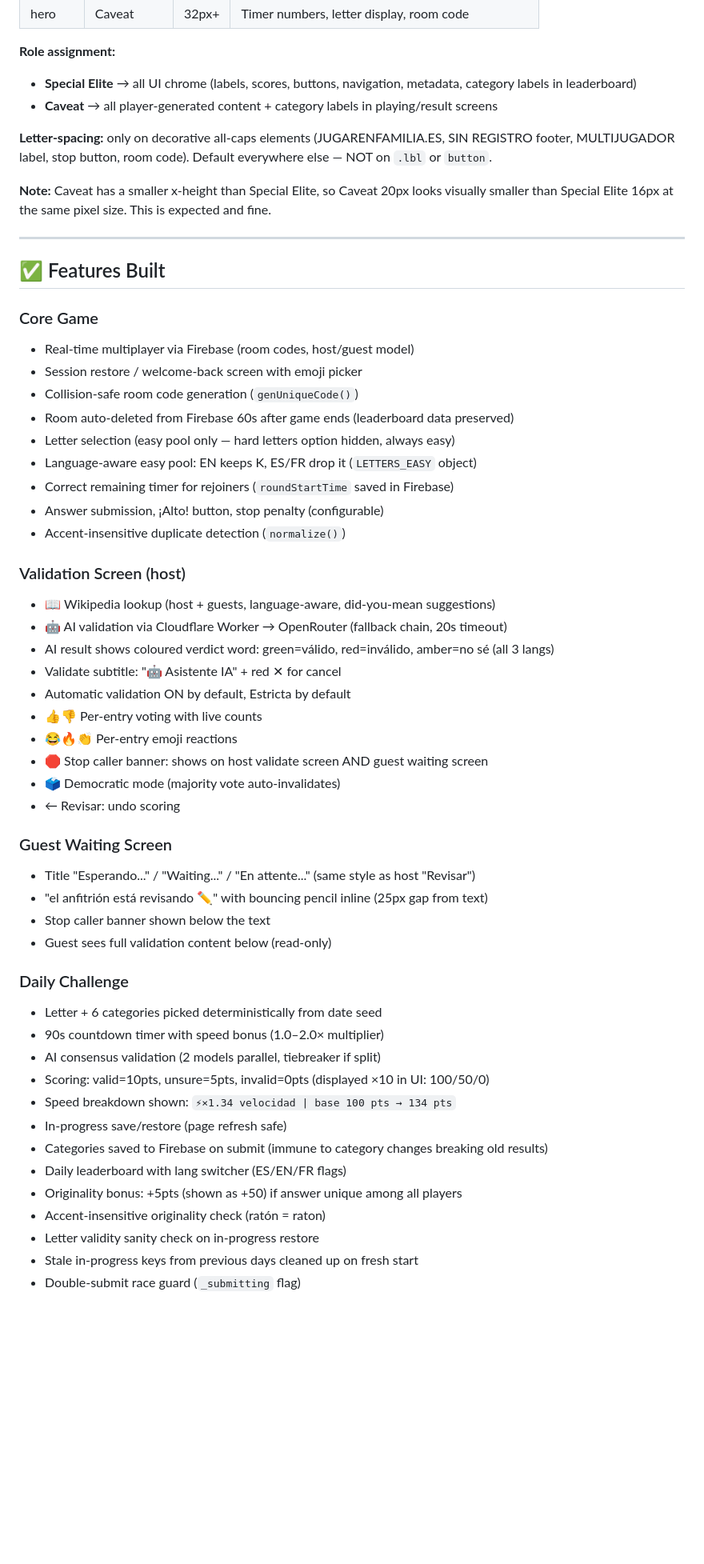
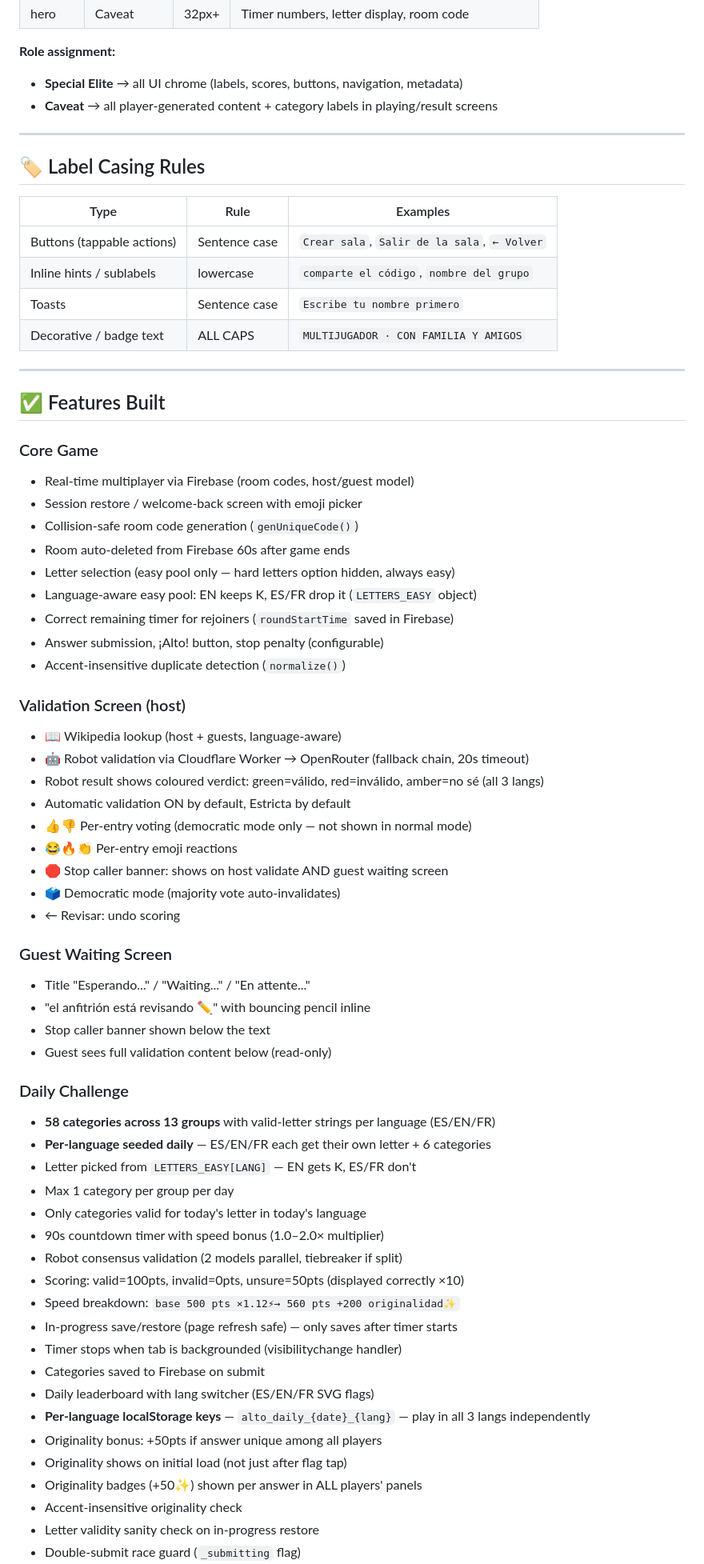
Before and after one commit to oscargdiez/jugarenfamilia, a Markdown page: JUGARENFAMILIA_HANDOFF.md, the part around one of its changes. Shown at 80% size. GitHub-like rendering; blank space fills up the shorter version.

```diff
--- a/JUGARENFAMILIA_HANDOFF.md
+++ b/JUGARENFAMILIA_HANDOFF.md
@@ -154,12 +160,19 @@ Two fonts, six slots. **Do not add new sizes outside these slots.**
 | hero | Caveat | 32px+ | Timer numbers, letter display, room code |
 
 **Role assignment:**
-- **Special Elite** → all UI chrome (labels, scores, buttons, navigation, metadata, category labels in leaderboard)
+- **Special Elite** → all UI chrome (labels, scores, buttons, navigation, metadata)
 - **Caveat** → all player-generated content + category labels in playing/result screens
 
-**Letter-spacing:** only on decorative all-caps elements (JUGARENFAMILIA.ES, SIN REGISTRO footer, MULTIJUGADOR label, stop button, room code). Default everywhere else — NOT on `.lbl` or `button`.
+---
 
-**Note:** Caveat has a smaller x-height than Special Elite, so Caveat 20px looks visually smaller than Special Elite 16px at the same pixel size. This is expected and fine.
+## 🏷 Label Casing Rules
+
+| Type | Rule | Examples |
+|---|---|---|
+| Buttons (tappable actions) | Sentence case | `Crear sala`, `Salir de la sala`, `← Volver` |
+| Inline hints / sublabels | lowercase | `comparte el código`, `nombre del grupo` |
+| Toasts | Sentence case | `Escribe tu nombre primero` |
+| Decorative / badge text | ALL CAPS | `MULTIJUGADOR · CON FAMILIA Y AMIGOS` |
 
 ---
 
@@ -169,7 +182,7 @@ Two fonts, six slots. **Do not add new sizes outside these slots.**
 - Real-time multiplayer via Firebase (room codes, host/guest model)
 - Session restore / welcome-back screen with emoji picker
 - Collision-safe room code generation (`genUniqueCode()`)
-- Room auto-deleted from Firebase 60s after game ends (leaderboard data preserved)
+- Room auto-deleted from Firebase 60s after game ends
 - Letter selection (easy pool only — hard letters option hidden, always easy)
 - Language-aware easy pool: EN keeps K, ES/FR drop it (`LETTERS_EASY` object)
 - Correct remaining timer for rejoiners (`roundStartTime` saved in Firebase)
@@ -177,35 +190,41 @@ Two fonts, six slots. **Do not add new sizes outside these slots.**
 - Accent-insensitive duplicate detection (`normalize()`)
 
 ### Validation Screen (host)
-- 📖 Wikipedia lookup (host + guests, language-aware, did-you-mean suggestions)
-- 🤖 AI validation via Cloudflare Worker → OpenRouter (fallback chain, 20s timeout)
-- AI result shows coloured verdict word: green=válido, red=inválido, amber=no sé (all 3 langs)
-- Validate subtitle: "🤖 Asistente IA" + red ✕ for cancel
+- 📖 Wikipedia lookup (host + guests, language-aware)
+- 🤖 Robot validation via Cloudflare Worker → OpenRouter (fallback chain, 20s timeout)
+- Robot result shows coloured verdict: green=válido, red=inválido, amber=no sé (all 3 langs)
 - Automatic validation ON by default, Estricta by default
-- 👍👎 Per-entry voting with live counts
+- 👍👎 Per-entry voting (democratic mode only — not shown in normal mode)
 - 😂🔥👏 Per-entry emoji reactions
-- 🛑 Stop caller banner: shows on host validate screen AND guest waiting screen
+- 🛑 Stop caller banner: shows on host validate AND guest waiting screen
 - 🗳️ Democratic mode (majority vote auto-invalidates)
 - ← Revisar: undo scoring
 
 ### Guest Waiting Screen
-- Title "Esperando..." / "Waiting..." / "En attente..." (same style as host "Revisar")
-- "el anfitrión está revisando ✏️" with bouncing pencil inline (25px gap from text)
+- Title "Esperando..." / "Waiting..." / "En attente..."
+- "el anfitrión está revisando ✏️" with bouncing pencil inline
 - Stop caller banner shown below the text
 - Guest sees full validation content below (read-only)
 
 ### Daily Challenge
-- Letter + 6 categories picked deterministically from date seed
+- **58 categories across 13 groups** with valid-letter strings per language (ES/EN/FR)
+- **Per-language seeded daily** — ES/EN/FR each get their own letter + 6 categories
+- Letter picked from `LETTERS_EASY[LANG]` — EN gets K, ES/FR don't
+- Max 1 category per group per day
+- Only categories valid for today's letter in today's language
 - 90s countdown timer with speed bonus (1.0–2.0× multiplier)
-- AI consensus validation (2 models parallel, tiebreaker if split)
-- Scoring: valid=10pts, unsure=5pts, invalid=0pts (displayed ×10 in UI: 100/50/0)
-- Speed breakdown shown: `⚡×1.34 velocidad | base 100 pts → 134 pts`
-- In-progress save/restore (page refresh safe)
-- Categories saved to Firebase on submit (immune to category changes breaking old results)
-- Daily leaderboard with lang switcher (ES/EN/FR flags)
-- Originality bonus: +5pts (shown as +50) if answer unique among all players
-- Accent-insensitive originality check (ratón = raton)
+- Robot consensus validation (2 models parallel, tiebreaker if split)
+- Scoring: valid=100pts, invalid=0pts, unsure=50pts (displayed correctly ×10)
+- Speed breakdown: `base 500 pts ×1.12⚡→ 560 pts +200 originalidad✨`
+- In-progress save/restore (page refresh safe) — only saves after timer starts
+- Timer stops when tab is backgrounded (visibilitychange handler)
+- Categories saved to Firebase on submit
+- Daily leaderboard with lang switcher (ES/EN/FR SVG flags)
+- **Per-language localStorage keys** — `alto_daily_{date}_{lang}` — play in all 3 langs independently
+- Originality bonus: +50pts if answer unique among all players
+- Originality shows on initial load (not just after flag tap)
+- Originality badges (+50✨) shown per answer in ALL players' panels
+- Accent-insensitive originality check
 - Letter validity sanity check on in-progress restore
-- Stale in-progress keys from previous days cleaned up on fresh start
 - Double-submit race guard (`_submitting` flag)
 - PlayerKey has random suffix to prevent collision
```
Also changed, not shown: other parts of JUGARENFAMILIA_HANDOFF.md (+89 -97 lines).
